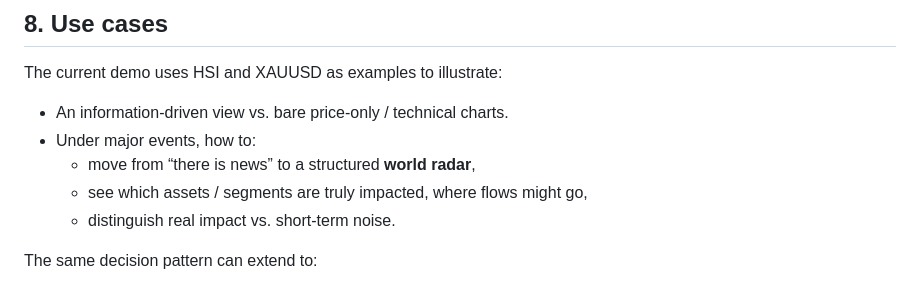
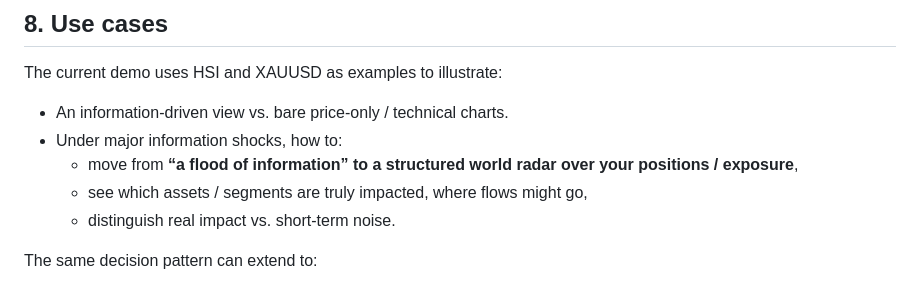
Before and after one commit to kei03kei-aiAthsany/Athsany-decision-brain, a Markdown page: README.md, the part around the change. Rendered like a GitHub page.

```diff
--- a/README.md
+++ b/README.md
@@ -211,8 +211,8 @@ For a more detailed breakdown, see: [`docs/architecture.md`](docs/architecture.m
 The current demo uses HSI and XAUUSD as examples to illustrate:
 
 - An information‑driven view vs. bare price‑only / technical charts.
-- Under major events, how to:
-  - move from “there is news” to a structured **world radar**,
+- Under major information shocks, how to:
+  - move from **“a flood of information” to a structured world radar over your positions / exposure**,
   - see which assets / segments are truly impacted, where flows might go,
   - distinguish real impact vs. short‑term noise.
 
```
